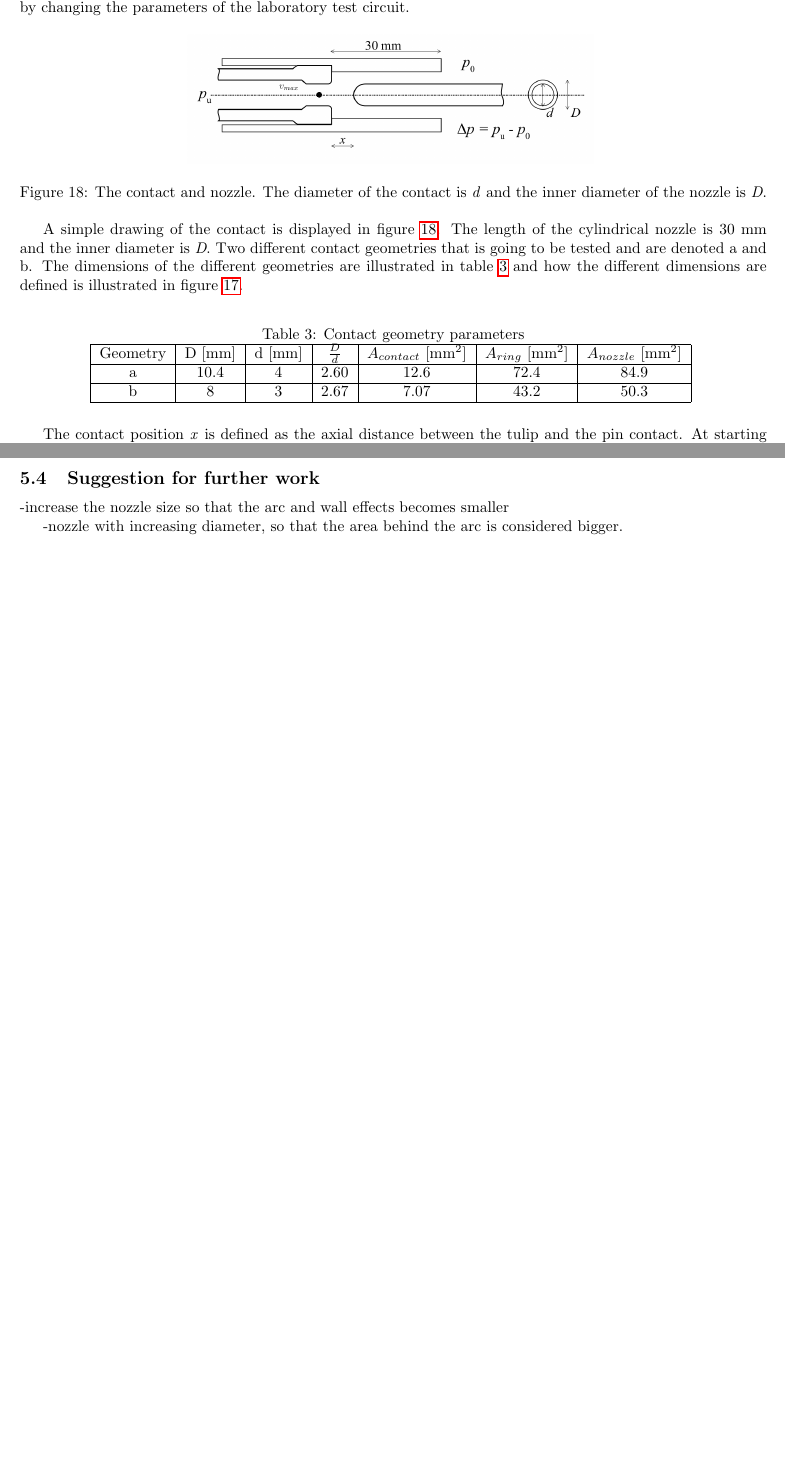
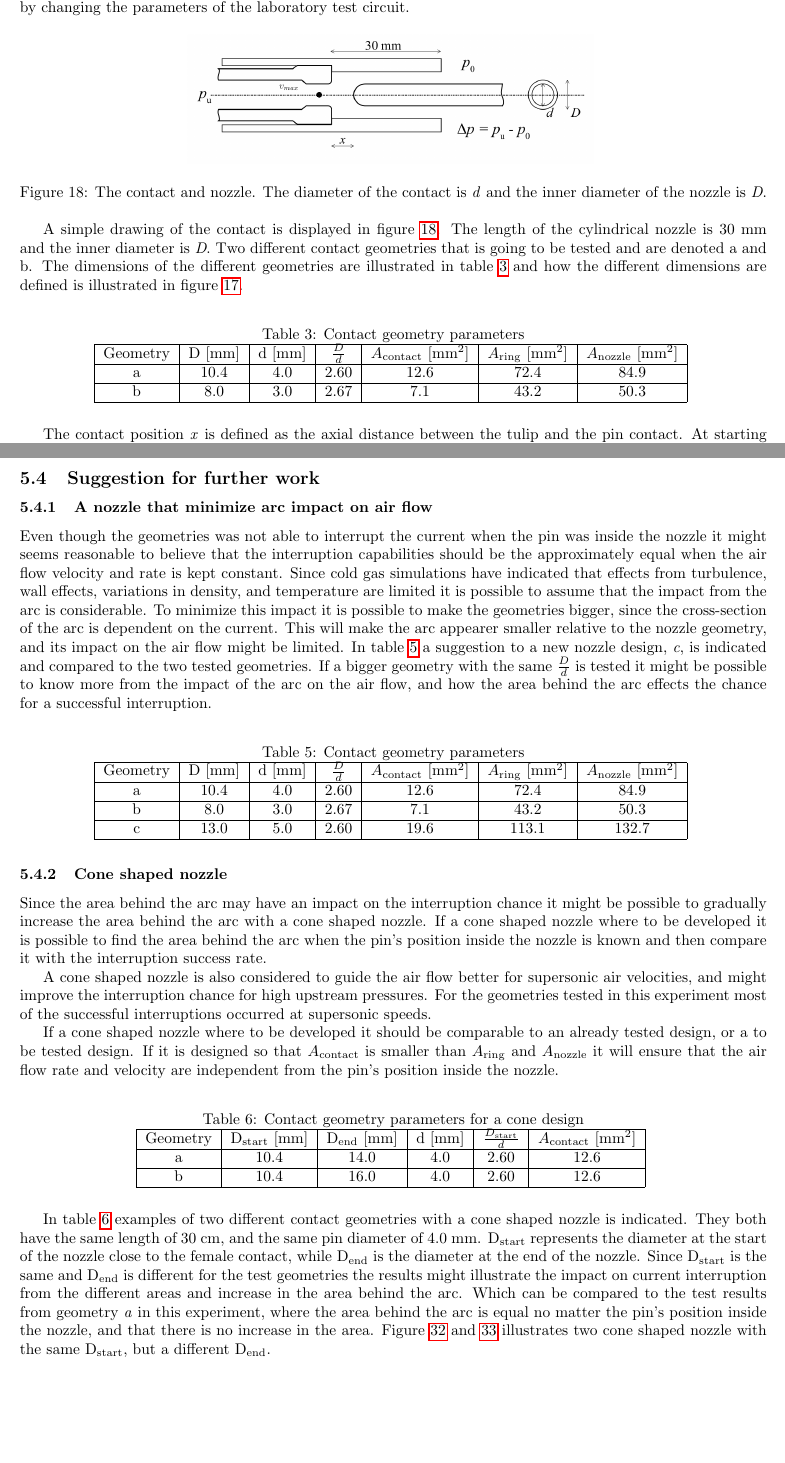
Before and after one commit to andertei/Prosjektoppgave, a LaTeX document (Oppgave/prosjektoppgave.tex): two parts of pages 23 and 33 of 38 before the commit and two parts of pages 23 and 33 of 40 after it, joined at a grey line, cut so that both start at the same text, the shorter picture padded with empty space. Compiled offline with pdfLaTeX.

Commit message:
videre arbeid

```diff
--- a/Oppgave/prosjektoppgave.tex
+++ b/Oppgave/prosjektoppgave.tex
@@ -468,11 +468,11 @@ A simple drawing of the contact is displayed in figure \ref{fig:contactAndNozzle
 \caption{Contact geometry parameters}
  \begin{tabular}{|c|c|c|c|c|c|c|}
 \hline
-Geometry & D [mm] & d [mm] & $\frac{D}{d}$ & $A_{contact}$ [mm$^2$] & $A_{ring}$ [mm$^2$] & $A_{nozzle}$ [mm$^2$] \\
+Geometry & D [mm] & d [mm] & $\frac{D}{d}$ & $A_\mathrm{{contact}}$ [mm$^2$] & $A_\mathrm{{ring}}$ [mm$^2$] & $A_\mathrm{{nozzle}}$ [mm$^2$] \\
 \hline
-a & 10.4 & 4 & 2.60 & 12.6 & 72.4 & 84.9 \\
+a & 10.4 & 4.0 & 2.60 & 12.6 & 72.4 & 84.9 \\
 \hline
-b & 8 & 3 & 2.67 & 7.07 & 43.2 & 50.3 \\
+b & 8.0 & 3.0 & 2.67 & 7.1 & 43.2 & 50.3 \\
 \hline
 \end{tabular}
 \label{tab:contGeoPara}
@@ -701,9 +701,46 @@ Geometry \textit{b} did not tolerate the high current test, and quickly degenera
 Test where the current was interrupted every time was also done with geometry \textit{b}. The degeneration of the male contact was then slower and less severe. Therefore it might be argued that if a interruption can be guaranteed at the first CZ geometry \textit{b} might also be used to interrupt larger currents. But it should be noted that even if it is possible to successfully interrupt the current on a regular basis without wearing down the pin, a small pin geometry, like geometry \textit{b}, might not be dielectric suitable, especially if air is used instead of SF$_6$ as interrupting medium. A small round shape might be to sharp and can give an enhancement of the electrical field around the tip, resulting in partial discharges and a lower breakdown voltage for the design. This might give a problem with spark-overs when the switch is open, due to transients in the power grid, or result in a too long arcing time when closing the switch. Both incidents can be harmful to a fragile arcing contact and may shorten the lifetime of the LBS.
 \newpage
 \subsection{Suggestion for further work}
+\subsubsection{A nozzle that minimize arc impact on air flow}
+Even though the geometries was not able to interrupt the current when the pin was inside the nozzle it might seems reasonable to believe that the interruption capabilities should be the approximately equal when the air flow velocity and rate is kept constant. Since cold gas simulations have indicated that effects from turbulence, wall effects, variations in density, and temperature are limited it is possible to assume that the impact from the arc is considerable. To minimize this impact it is possible to make the geometries bigger, since the cross-section of the arc is dependent on the current. This will make the arc appearer smaller relative to the nozzle geometry, and its impact on the air flow might be limited. In table \ref{tab:contGeoParaNew} a suggestion to a new nozzle design, \textit{c}, is indicated and compared to the two tested geometries. If a bigger geometry with the same $\frac{D}{d}$ is tested it might be possible to know more from the impact of the arc on the air flow, and how the area behind the arc effects the chance for a successful interruption.
 
+\begin{table}[H]
+\center
+\caption{Contact geometry parameters}
+ \begin{tabular}{|c|c|c|c|c|c|c|}
+\hline
+Geometry & D [mm] & d [mm] & $\frac{D}{d}$ & $A_\mathrm{{contact}}$ [mm$^2$] & $A_\mathrm{{ring}}$ [mm$^2$] & $A_\mathrm{{nozzle}}$ [mm$^2$] \\
+\hline
+a & 10.4 & 4.0 & 2.60 & 12.6 & 72.4 & 84.9 \\
+\hline
+b & 8.0 & 3.0 & 2.67 & 7.1 & 43.2 & 50.3 \\
+\hline
+c & 13.0 & 5.0 & 2.60 & 19.6 & 113.1 & 132.7 \\
+\hline
+\end{tabular}
+\label{tab:contGeoParaNew}
+\end{table}
 
+\subsubsection{Cone shaped nozzle}
+Since the area behind the arc may have an impact on the interruption chance it might be possible to gradually increase the area behind the arc with a cone shaped nozzle. If a cone shaped nozzle where to be developed it is possible to find the area behind the arc when the pin's position inside the nozzle is known and then compare it with the interruption success rate.
 
--increase the nozzle size so that the arc and wall effects becomes smaller
+A cone shaped nozzle is also considered to guide the air flow better for supersonic air velocities, and might improve the interruption chance for high upstream pressures. For the geometries tested in this experiment most of the successful interruptions occurred at supersonic speeds.
 
--nozzle with increasing diameter, so that the area behind the arc is considered bigger.
+If a cone shaped nozzle where to be developed it should be comparable to an already tested design, or a to be tested design. If it is designed so that $A_\mathrm{{contact}}$ is smaller than $A_\mathrm{{ring}}$ and $A_\mathrm{{nozzle}}$ it will ensure that the air flow rate and velocity are independent from the pin's position inside the nozzle.
+
+\begin{table}[H]
+\center
+\caption{Contact geometry parameters for a cone design}
+ \begin{tabular}{|c|c|c|c|c|c|}
+\hline
+Geometry & D$_\mathrm{{start}}$ [mm]& D$_\mathrm{{end}}$ [mm] & d [mm] & $\frac{D_\mathrm{{start}}}{d}$ & $A_\mathrm{{contact}}$ [mm$^2$] \\
+\hline
+a & 10.4 & 14.0 & 4.0 & 2.60 & 12.6  \\
+\hline
+b & 10.4 & 16.0 & 4.0 & 2.60 & 12.6  \\
+\hline
+\end{tabular}
+\label{tab:contGeoParaCone}
+\end{table}
+
+In table \ref{tab:contGeoParaCone} examples of two different contact geometries with a cone shaped nozzle is indicated. They both have the same length of 30 cm, and the same pin diameter of 4.0 mm. D$_\mathrm{{start}}$ represents the diameter at the start of the nozzle close to the female contact, while D$_\mathrm{{end}}$ is the diameter at the end of the nozzle. Since D$_\mathrm{{start}}$ is the same and D$_\mathrm{{end}}$ is different for the test geometries the results might illustrate the impact on current interruption from the different areas and increase in the area behind the arc. Which can be compared to the test results from geometry \textit{a} in this experiment, where the area behind the arc is equal no matter the pin's position inside the nozzle, and that there is no increase in the area. Figure \ref{fig:cone_D14} and \ref{fig:cone_D16} illustrates two cone shaped nozzle with the same  D$_\mathrm{{start}}$, but a different D$_\mathrm{{end}}$.
@@ -709,0 +752 @@ Test where the current was interrupted every time was also done with geometry \t
+\end{figure}
```
Also changed, not shown: Oppgave/prosjektoppgave.tex (13 more changed lines).
